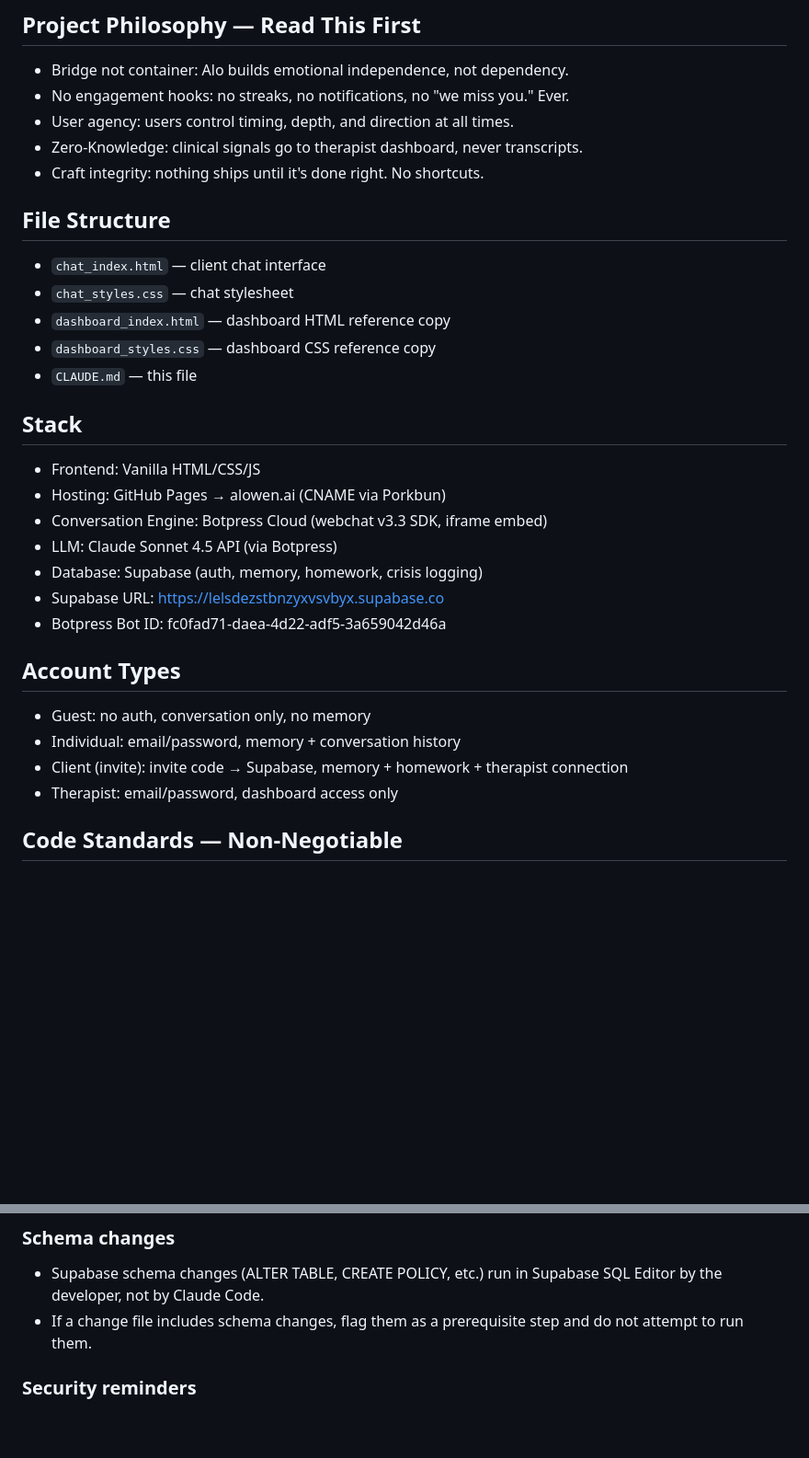
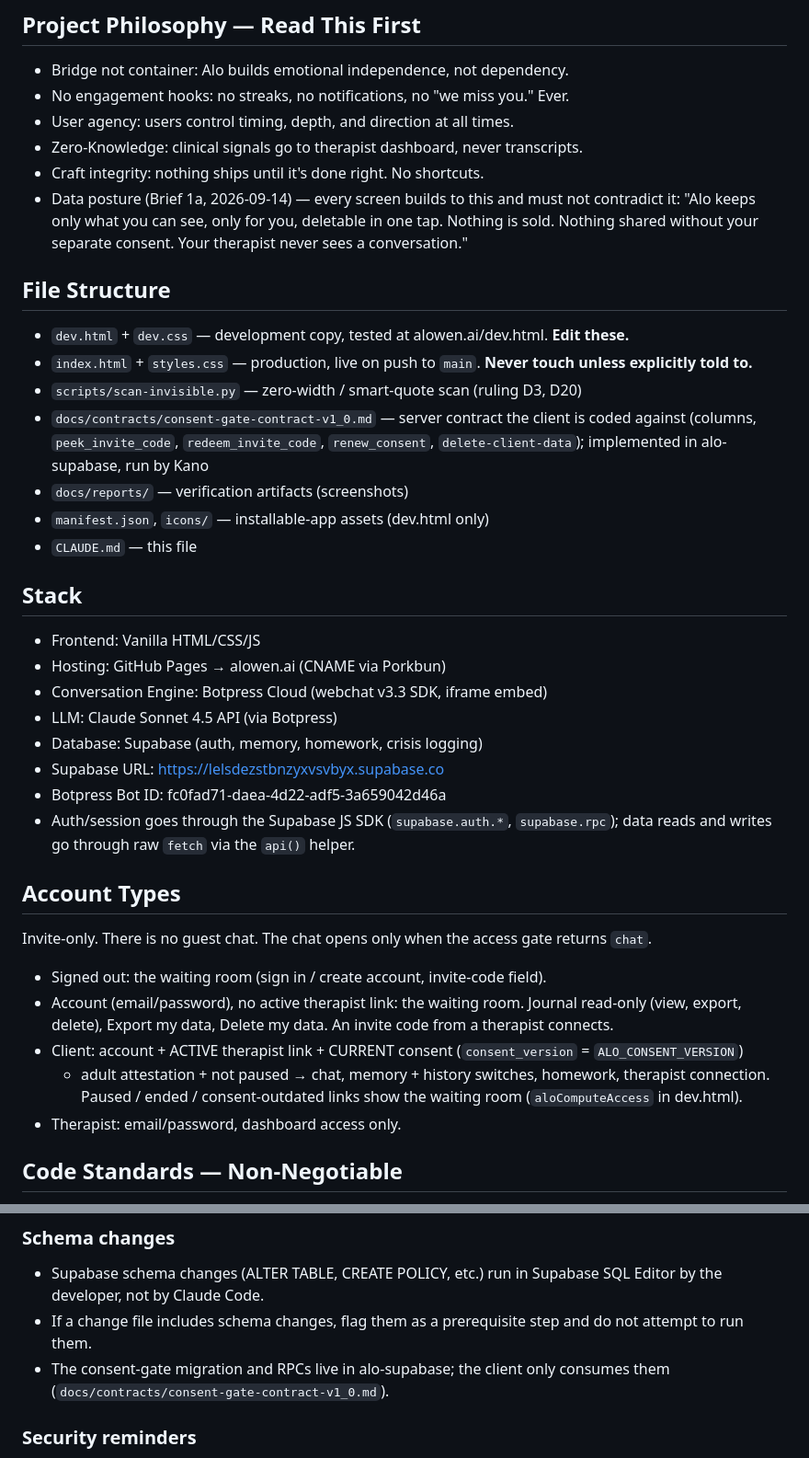
Before and after one commit to kanomelvin-prog/alo-client-chat-full_v1, a Markdown page: CLAUDE.md, 2 parts joined by grey strips. Shown at 92% size. Rendered like a GitHub page; blank space fills up the shorter version.

```diff
--- a/CLAUDE.md
+++ b/CLAUDE.md
@@ -9,11 +9,18 @@ Vanilla HTML + CSS + JS. No build step. No framework. No bundler.
 - User agency: users control timing, depth, and direction at all times.
 - Zero-Knowledge: clinical signals go to therapist dashboard, never transcripts.
 - Craft integrity: nothing ships until it's done right. No shortcuts.
+- Data posture (Brief 1a, 2026-09-14) — every screen builds to this and must not contradict it:
+  "Alo keeps only what you can see, only for you, deletable in one tap. Nothing is sold.
+  Nothing shared without your separate consent. Your therapist never sees a conversation."
 ## File Structure
-- `chat_index.html` — client chat interface
-- `chat_styles.css` — chat stylesheet
-- `dashboard_index.html` — dashboard HTML reference copy
-- `dashboard_styles.css` — dashboard CSS reference copy
+- `dev.html` + `dev.css` — development copy, tested at alowen.ai/dev.html. **Edit these.**
+- `index.html` + `styles.css` — production, live on push to `main`. **Never touch unless explicitly told to.**
+- `scripts/scan-invisible.py` — zero-width / smart-quote scan (ruling D3, D20)
+- `docs/contracts/consent-gate-contract-v1_0.md` — server contract the client is coded against
+  (columns, `peek_invite_code`, `redeem_invite_code`, `renew_consent`, `delete-client-data`);
+  implemented in alo-supabase, run by Kano
+- `docs/reports/` — verification artifacts (screenshots)
+- `manifest.json`, `icons/` — installable-app assets (dev.html only)
 - `CLAUDE.md` — this file
 ## Stack
 - Frontend: Vanilla HTML/CSS/JS
@@ -23,11 +30,17 @@ Vanilla HTML + CSS + JS. No build step. No framework. No bundler.
 - Database: Supabase (auth, memory, homework, crisis logging)
 - Supabase URL: https://lelsdezstbnzyxvsvbyx.supabase.co
 - Botpress Bot ID: fc0fad71-daea-4d22-adf5-3a659042d46a
+- Auth/session goes through the Supabase JS SDK (`supabase.auth.*`, `supabase.rpc`); data reads and
+  writes go through raw `fetch` via the `api()` helper.
 ## Account Types
-- Guest: no auth, conversation only, no memory
-- Individual: email/password, memory + conversation history
-- Client (invite): invite code → Supabase, memory + homework + therapist connection
-- Therapist: email/password, dashboard access only
+Invite-only. There is no guest chat. The chat opens only when the access gate returns `chat`.
+- Signed out: the waiting room (sign in / create account, invite-code field).
+- Account (email/password), no active therapist link: the waiting room. Journal read-only
+  (view, export, delete), Export my data, Delete my data. An invite code from a therapist connects.
+- Client: account + ACTIVE therapist link + CURRENT consent (`consent_version` = `ALO_CONSENT_VERSION`)
+  + adult attestation + not paused → chat, memory + history switches, homework, therapist connection.
+  Paused / ended / consent-outdated links show the waiting room (`aloComputeAccess` in dev.html).
+- Therapist: email/password, dashboard access only.
 ## Code Standards — Non-Negotiable
 - Mobile-first: primary users are on iPhone Safari and Chrome mobile
 - WCAG AA minimum: 4.5:1 contrast ratio for text, 3:1 for large text
@@ -81,6 +103,8 @@ Vanilla HTML + CSS + JS. No build step. No framework. No bundler.
 ### Schema changes
 - Supabase schema changes (ALTER TABLE, CREATE POLICY, etc.) run in Supabase SQL Editor by the developer, not by Claude Code.
 - If a change file includes schema changes, flag them as a prerequisite step and do not attempt to run them.
+- The consent-gate migration and RPCs live in alo-supabase; the client only consumes them
+  (`docs/contracts/consent-gate-contract-v1_0.md`).
 
 ### Security reminders
 - API keys and secrets never go in commits. The Supabase anon key in `dev.html`/`index.html` is the only exception — it's the public anon key and is designed to be exposed client-side.
```
Also changed, not shown: other parts of CLAUDE.md (+15 -4 lines), docs/contracts/consent-gate-contract-v1_0.md (added, +95 -0 lines).
